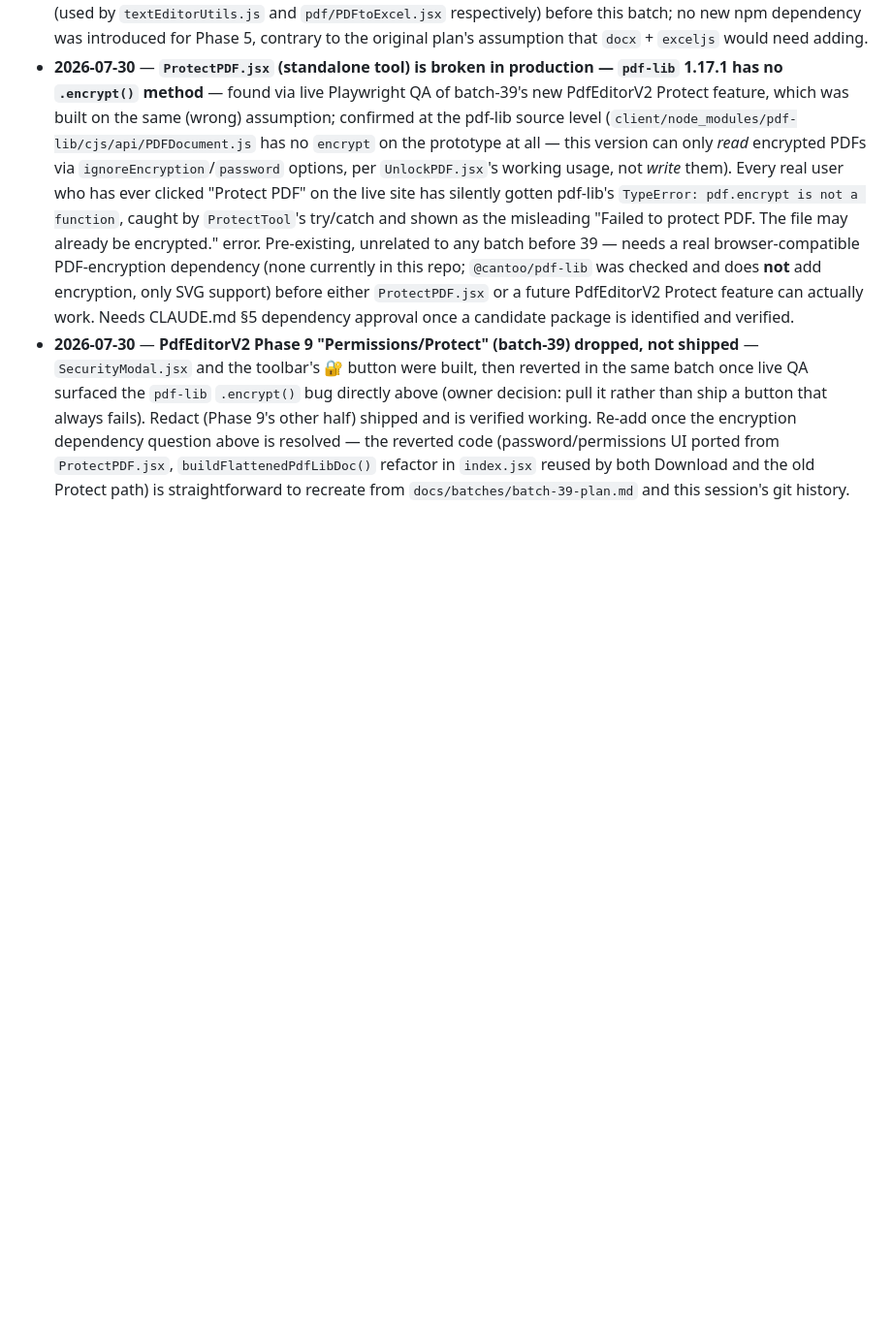
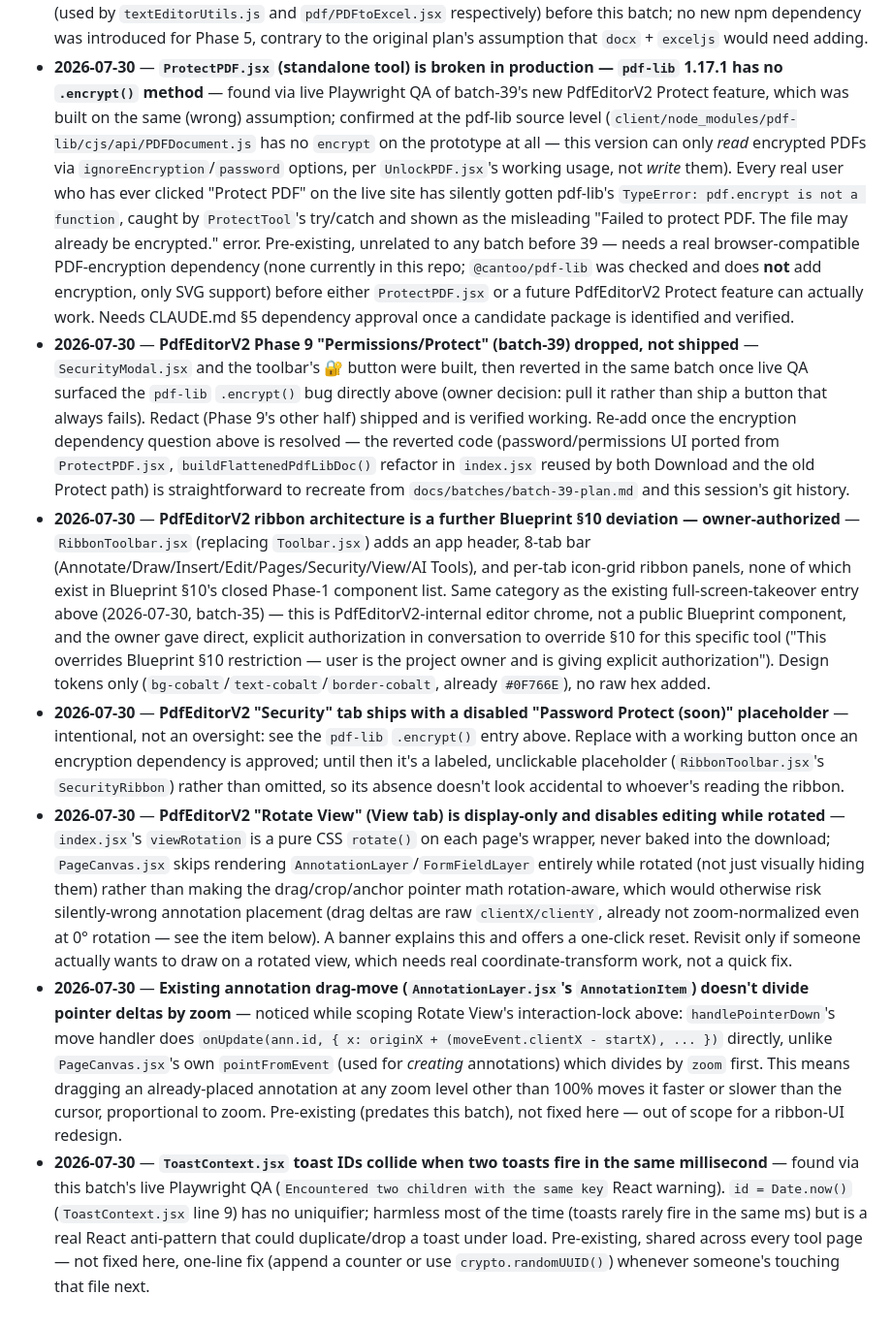
Before and after one commit to wajid081986/AWE-OS, a Markdown page: docs/backlog.md, the part around the change. Shown at 97% size. Drawn GitHub-style; blank space fills up the shorter version.

```diff
--- a/docs/backlog.md
+++ b/docs/backlog.md
@@ -66,3 +66,8 @@ Out-of-scope items noted during batch work. One line each. Do not fix inline —
 - **2026-07-30** — **`docx`/`xlsx` reused, not added (batch-36 Phase 5)** — both packages were already dependencies (used by `textEditorUtils.js` and `pdf/PDFtoExcel.jsx` respectively) before this batch; no new npm dependency was introduced for Phase 5, contrary to the original plan's assumption that `docx` + `exceljs` would need adding.
 - **2026-07-30** — **`ProtectPDF.jsx` (standalone tool) is broken in production — `pdf-lib` 1.17.1 has no `.encrypt()` method** — found via live Playwright QA of batch-39's new PdfEditorV2 Protect feature, which was built on the same (wrong) assumption; confirmed at the pdf-lib source level (`client/node_modules/pdf-lib/cjs/api/PDFDocument.js` has no `encrypt` on the prototype at all — this version can only *read* encrypted PDFs via `ignoreEncryption`/`password` options, per `UnlockPDF.jsx`'s working usage, not *write* them). Every real user who has ever clicked "Protect PDF" on the live site has silently gotten pdf-lib's `TypeError: pdf.encrypt is not a function`, caught by `ProtectTool`'s try/catch and shown as the misleading "Failed to protect PDF. The file may already be encrypted." error. Pre-existing, unrelated to any batch before 39 — needs a real browser-compatible PDF-encryption dependency (none currently in this repo; `@cantoo/pdf-lib` was checked and does **not** add encryption, only SVG support) before either `ProtectPDF.jsx` or a future PdfEditorV2 Protect feature can actually work. Needs CLAUDE.md §5 dependency approval once a candidate package is identified and verified.
 - **2026-07-30** — **PdfEditorV2 Phase 9 "Permissions/Protect" (batch-39) dropped, not shipped** — `SecurityModal.jsx` and the toolbar's 🔐 button were built, then reverted in the same batch once live QA surfaced the `pdf-lib` `.encrypt()` bug directly above (owner decision: pull it rather than ship a button that always fails). Redact (Phase 9's other half) shipped and is verified working. Re-add once the encryption dependency question above is resolved — the reverted code (password/permissions UI ported from `ProtectPDF.jsx`, `buildFlattenedPdfLibDoc()` refactor in `index.jsx` reused by both Download and the old Protect path) is straightforward to recreate from `docs/batches/batch-39-plan.md` and this session's git history.
+- **2026-07-30** — **PdfEditorV2 ribbon architecture is a further Blueprint §10 deviation — owner-authorized** — `RibbonToolbar.jsx` (replacing `Toolbar.jsx`) adds an app header, 8-tab bar (Annotate/Draw/Insert/Edit/Pages/Security/View/AI Tools), and per-tab icon-grid ribbon panels, none of which exist in Blueprint §10's closed Phase-1 component list. Same category as the existing full-screen-takeover entry above (2026-07-30, batch-35) — this is PdfEditorV2-internal editor chrome, not a public Blueprint component, and the owner gave direct, explicit authorization in conversation to override §10 for this specific tool ("This overrides Blueprint §10 restriction — user is the project owner and is giving explicit authorization"). Design tokens only (`bg-cobalt`/`text-cobalt`/`border-cobalt`, already `#0F766E`), no raw hex added.
+- **2026-07-30** — **PdfEditorV2 "Security" tab ships with a disabled "Password Protect (soon)" placeholder** — intentional, not an oversight: see the `pdf-lib` `.encrypt()` entry above. Replace with a working button once an encryption dependency is approved; until then it's a labeled, unclickable placeholder (`RibbonToolbar.jsx`'s `SecurityRibbon`) rather than omitted, so its absence doesn't look accidental to whoever's reading the ribbon.
+- **2026-07-30** — **PdfEditorV2 "Rotate View" (View tab) is display-only and disables editing while rotated** — `index.jsx`'s `viewRotation` is a pure CSS `rotate()` on each page's wrapper, never baked into the download; `PageCanvas.jsx` skips rendering `AnnotationLayer`/`FormFieldLayer` entirely while rotated (not just visually hiding them) rather than making the drag/crop/anchor pointer math rotation-aware, which would otherwise risk silently-wrong annotation placement (drag deltas are raw `clientX/clientY`, already not zoom-normalized even at 0° rotation — see the item below). A banner explains this and offers a one-click reset. Revisit only if someone actually wants to draw on a rotated view, which needs real coordinate-transform work, not a quick fix.
+- **2026-07-30** — **Existing annotation drag-move (`AnnotationLayer.jsx`'s `AnnotationItem`) doesn't divide pointer deltas by zoom** — noticed while scoping Rotate View's interaction-lock above: `handlePointerDown`'s move handler does `onUpdate(ann.id, { x: originX + (moveEvent.clientX - startX), ... })` directly, unlike `PageCanvas.jsx`'s own `pointFromEvent` (used for *creating* annotations) which divides by `zoom` first. This means dragging an already-placed annotation at any zoom level other than 100% moves it faster or slower than the cursor, proportional to zoom. Pre-existing (predates this batch), not fixed here — out of scope for a ribbon-UI redesign.
+- **2026-07-30** — **`ToastContext.jsx` toast IDs collide when two toasts fire in the same millisecond** — found via this batch's live Playwright QA (`Encountered two children with the same key` React warning). `id = Date.now()` (`ToastContext.jsx` line 9) has no uniquifier; harmless most of the time (toasts rarely fire in the same ms) but is a real React anti-pattern that could duplicate/drop a toast under load. Pre-existing, shared across every tool page — not fixed here, one-line fix (append a counter or use `crypto.randomUUID()`) whenever someone's touching that file next.
```
Also changed, not shown: docs/batches/batch-42-plan.md (added, +88 -0 lines).
